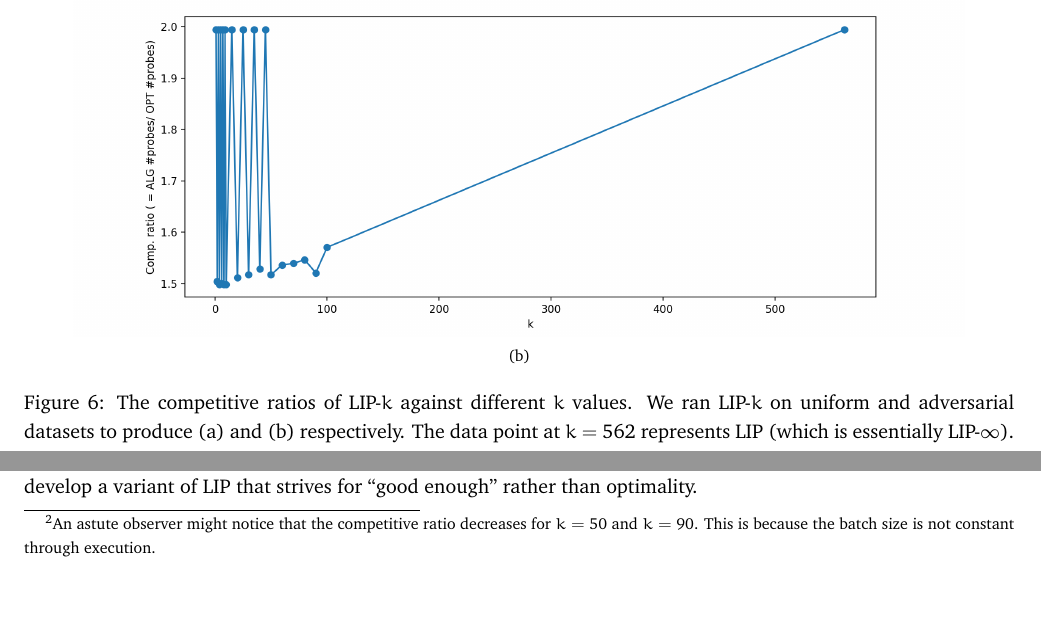
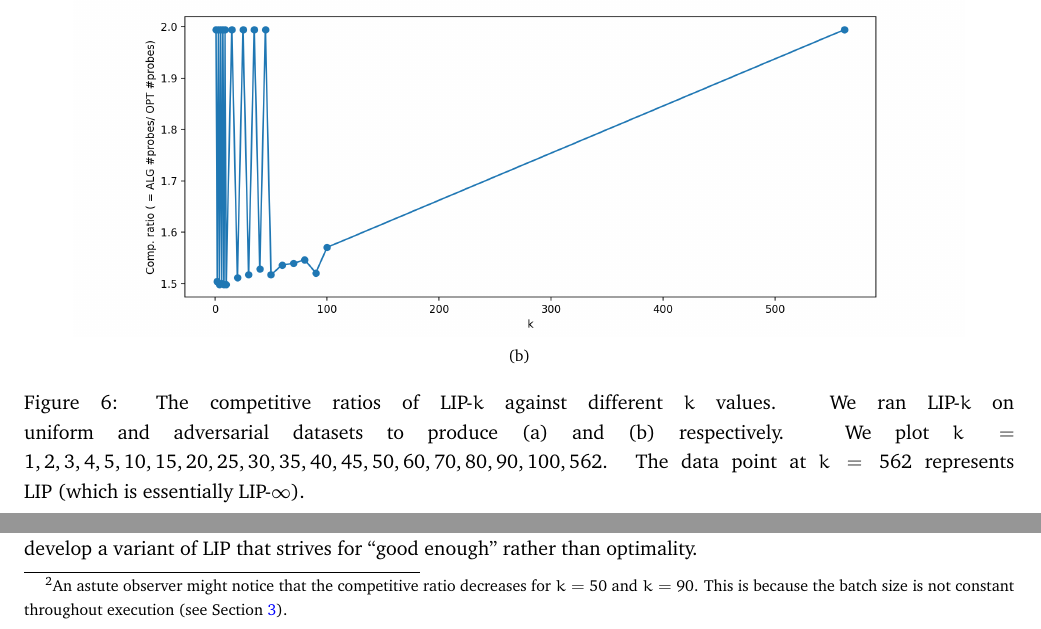
Before and after one commit to NicholasCorrado/LIP, a LaTeX document (doc/rep.tex, which reads doc/empirical.tex): two parts of pages 11 and 12 of 13, joined at a grey line, cut so that both start at the same text, the shorter picture padded with empty space. Compiled offline with pdfLaTeX.

Commit message:
Fixed references

```diff
--- a/doc/empirical.tex
+++ b/doc/empirical.tex
@@ -249,7 +249,7 @@ The results are depicted in Figure \ref{fig:cr}.
         \includegraphics[width=0.9\textwidth,keepaspectratio]{cr-adversary-wide}
         %\includegraphics[width=0.9\textwidth,keepaspectratio]{cr-k-skewed}
     }
-    \caption{The competitive ratios of LIP-$k$ against different $k$ values. We ran LIP-$k$ on uniform and adversarial datasets to produce (a) and (b) respectively. The data point at $k = 562$ represents LIP (which is essentially LIP-$\infty$).}
+    \caption{The competitive ratios of LIP-$k$ against different $k$ values. We ran LIP-$k$ on uniform and adversarial datasets to produce (a) and (b) respectively. We plot $k = 1, 2, 3, 4, 5, 10, 15, 20, 25, 30, 35, 40, 45, 50, 60, 70, 80, 90, 100, 562$. The data point at $k = 562$ represents LIP (which is essentially LIP-$\infty$).}
     \label{fig:cr}
 \end{figure}
 
@@ -276,7 +276,7 @@ Thus, when $i \leq k$, LIP-$k$ achieves a competitive ratio of 2 on each batch,
 When $i > k$ and $k$ is odd, LIP-$k$ still achieves a competitive ratio of 2 on each batch.
 However, When $i > k$ and $k$ is even, LIP-$k$ forgets to first batch and achieves a competive ratio of 1.5 on the remaining batches.
 This explains why the competitive ratio increases for even $k$ as $k$ increases.
-\footnote{An astute observer might notice that the competitive ratio decreases for $k = 50$ and $k = 90$. This is because the batch size is not constant through execution.}
+\footnote{An astute observer might notice that the competitive ratio decreases for $k = 50$ and $k = 90$. This is because the batch size is not constant throughout execution (see Section~\ref{sec:implementation}).}
 
 
 %$k = 1, 2, 3, 4, 5, 10, 15, 20, 25, 30, 35, 40, 45, 50, 60, 70, 80, 90, 100$ on
```
Also changed, not shown: doc/implementation.tex (+1 -0 lines), doc/rep.bib (+1 -1 lines), doc/rep.tex (+2 -1 lines), doc/rep.pdf.
